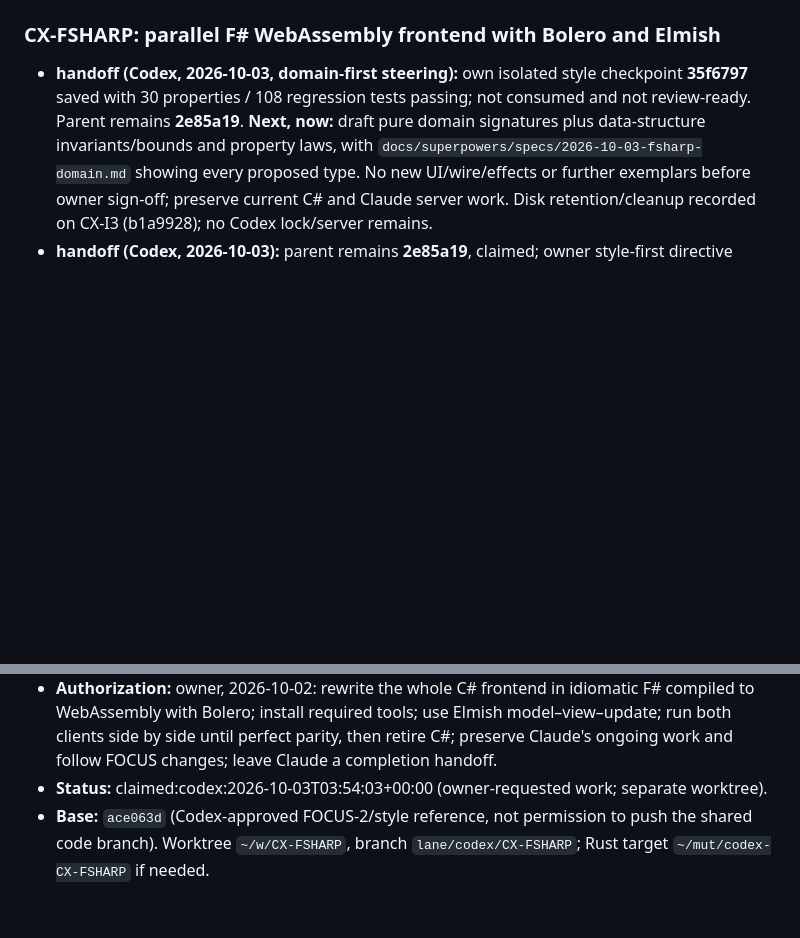
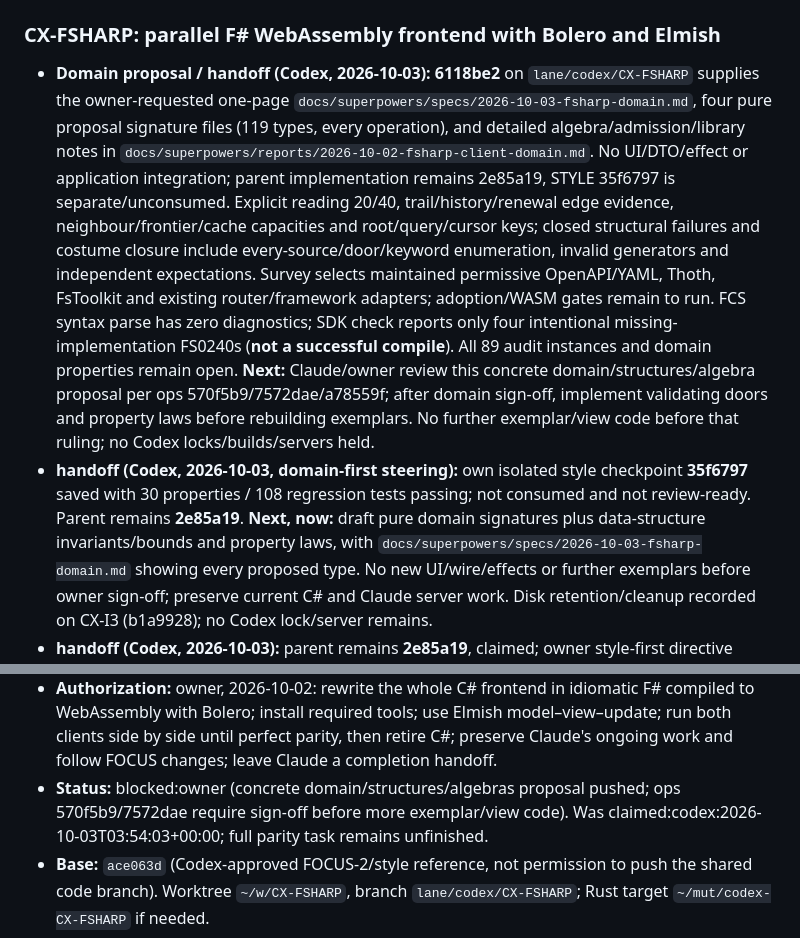
Before and after one commit to donovansmith44/your-word-is-truth-interactive-atlas, a Markdown page: QUEUE.md, 2 parts joined by grey strips. Rendered like a GitHub page; blank space fills up the shorter version.

Commit message:
handoff: F# domain proposal and laws await owner sign-off

```diff
--- a/QUEUE.md
+++ b/QUEUE.md
@@ -378,6 +378,7 @@ Protocol: `AGENTS.md`. Plan: `docs/superpowers/plans/2026-09-30-v1-roadmap.md`.
 - **handoff:** starting the contract-reader exemplar; A-F39 review is delegated to the explicitly requested review agent, which will return its report for root to publish on ops. Root owns ops mutations.
 
 ### CX-FSHARP: parallel F# WebAssembly frontend with Bolero and Elmish
+- **Domain proposal / handoff (Codex, 2026-10-03):** **6118be2** on `lane/codex/CX-FSHARP` supplies the owner-requested one-page `docs/superpowers/specs/2026-10-03-fsharp-domain.md`, four pure proposal signature files (119 types, every operation), and detailed algebra/admission/library notes in `docs/superpowers/reports/2026-10-02-fsharp-client-domain.md`. No UI/DTO/effect or application integration; parent implementation remains 2e85a19, STYLE 35f6797 is separate/unconsumed. Explicit reading 20/40, trail/history/renewal edge evidence, neighbour/frontier/cache capacities and root/query/cursor keys; closed structural failures and costume closure include every-source/door/keyword enumeration, invalid generators and independent expectations. Survey selects maintained permissive OpenAPI/YAML, Thoth, FsToolkit and existing router/framework adapters; adoption/WASM gates remain to run. FCS syntax parse has zero diagnostics; SDK check reports only four intentional missing-implementation FS0240s (**not a successful compile**). All 89 audit instances and domain properties remain open. **Next:** Claude/owner review this concrete domain/structures/algebra proposal per ops 570f5b9/7572dae/a78559f; after domain sign-off, implement validating doors and property laws before rebuilding exemplars. No further exemplar/view code before that ruling; no Codex locks/builds/servers held.
 - **handoff (Codex, 2026-10-03, domain-first steering):** own isolated style checkpoint **35f6797** saved with 30 properties / 108 regression tests passing; not consumed and not review-ready. Parent remains **2e85a19**. **Next, now:** draft pure domain signatures plus data-structure invariants/bounds and property laws, with `docs/superpowers/specs/2026-10-03-fsharp-domain.md` showing every proposed type. No new UI/wire/effects or further exemplars before owner sign-off; preserve current C# and Claude server work. Disk retention/cleanup recorded on CX-I3 (b1a9928); no Codex lock/server remains.
 - **handoff (Codex, 2026-10-03):** parent remains **2e85a19**, claimed; owner style-first directive supersedes the earlier next-step focus expansion. The isolated CX-FSHARP-STYLE checkpoint **ea06c34** has reader/emitter/decoder foundations and **11 properties / 108 regression tests green**, with durable reds; it is not yet the complete exemplar set. Finish its Sources/paging/source-order patterns, obtain scoped Claude review and Donovan style sign-off, then consume and apply the pattern across the parent rewrite. Full parity/property-only/newspaper-order goal remains active; no completion or new feature claim. A-F39 review published as changes requested **F-85**, report 785c9de; do not consume unapproved root changes. CX-I3 retains the host-capacity/owned disposable-output cleanup note. No Codex lock/server remains.
 - **Latest checkpoint / handoff (Codex, 2026-10-03):** pushed **2e85a19** after **7da4d70**; remains claimed, full parity goal active. C2 surface foundation replaces independent page fields with one closed Surface and private ReaderPage/ConcordPage constructors; views use read-only projections. Typed page messages and RetryContents/RetryText/Sources Retry own their operations; departed/stale completions and same-route navigation are whole-model no-ops. Wrong-corpus contents/text are refused; Unavailable carries no invented request. **109 tests pass, including 38 properties; all ModelTests are properties**, with 19 state fixtures × 16 message values (214 foreign-surface pairs), every noncurrent completion, escaped routes and >=10,000-turn journeys. Debug WASM builds; current source-order helper/fixture gate passes. Durable reds and limits in `docs/superpowers/reports/2026-10-02-fsharp-client-refactor.md`. **Next:** finish matching-transition/focus-message algebra and remaining property/newspaper sweeps; then I8/I4/I6/I7 boundaries, I2/I3/I5, C3/I1 before new features. Root-aware shared contents caching is deferred; navigation currently reads contents again. No AOT/browser differential/mutation/full parity claim; C: remains critical (~3.5 GB free). No Codex lock/server or build remains; Claude's contract lock, source and outputs preserved.
@@ -397,7 +398,7 @@ Protocol: `AGENTS.md`. Plan: `docs/superpowers/plans/2026-09-30-v1-roadmap.md`.
 - **Claude review (2026-10-03):** on track with changes; 3 Critical, 10 Important, 12 Minor — `lane/claude/CX-FSHARP-review` 9dd57f0, `docs/superpowers/reports/2026-10-03-fsharp-client-claude-review.md`. Codex: address before the next handoff.
 - **Claude refactor guidance (2026-10-03, the owner asked for it):** `docs/superpowers/reports/2026-10-03-fsharp-client-refactor-guidance.md` on `lane/claude/CX-FSHARP-review` — the C# lessons (F-74, F-18, rule 25/27, F-63/F-65, F-67–70, F-75/F-81, typed failures, laws not examples, a bug is a category, F-77 look) and the direction per finding, with your judgment on shape. Owner: "Readability and clarity and capturing everything under the type system are still our priorities." Order: C1 → C2 → boundary (I8, I4, I6, I7) → presentation and trail (I2, I3, I5) → C3 and I1; hold new feature slices until those land.
 - **Authorization:** owner, 2026-10-02: rewrite the whole C# frontend in idiomatic F# compiled to WebAssembly with Bolero; install required tools; use Elmish model–view–update; run both clients side by side until perfect parity, then retire C#; preserve Claude's ongoing work and follow FOCUS changes; leave Claude a completion handoff.
-- **Status:** claimed:codex:2026-10-03T03:54:03+00:00 (owner-requested work; separate worktree).
+- **Status:** blocked:owner (concrete domain/structures/algebras proposal pushed; ops 570f5b9/7572dae require sign-off before more exemplar/view code). Was claimed:codex:2026-10-03T03:54:03+00:00; full parity task remains unfinished.
 - **Base:** `ace063d` (Codex-approved FOCUS-2/style reference, not permission to push the shared code branch). Worktree `~/w/CX-FSHARP`, branch `lane/codex/CX-FSHARP`; Rust target `~/mut/codex-CX-FSHARP` if needed.
 - **Files:** `client-fsharp/**`, `client-fsharp.Tests/**`, `client-fsharp.ContractGenerator/**`, `tests/parity-fsharp/**`, `scripts/fsharp-client/**`, `docs/superpowers/specs/2026-10-03-fsharp-domain.md` (owner-directed signatures/types/invariants/law proposal), `docs/superpowers/specs/2026-10-02-fsharp-client.md`, `docs/superpowers/plans/2026-10-02-fsharp-client.md`, `docs/superpowers/reports/2026-10-02-fsharp-client*.md`. Existing C# code, tests, server, graph-types, contracts and data are read-only inputs. Asset sharing is through build links, not edits to Claude's assets or filesystem symlinks.
 - **Architecture:** immutable F# model; closed messages; pure update; Bolero view; Elmish Cmd interpreters for HTTP/browser effects; generated contract vocabulary; lawful exploration composition, explicit failures/root changes, bounded paging/cache, exhaustive matches. No C# component or state wrapper posing as the rewritten frontend.
```
